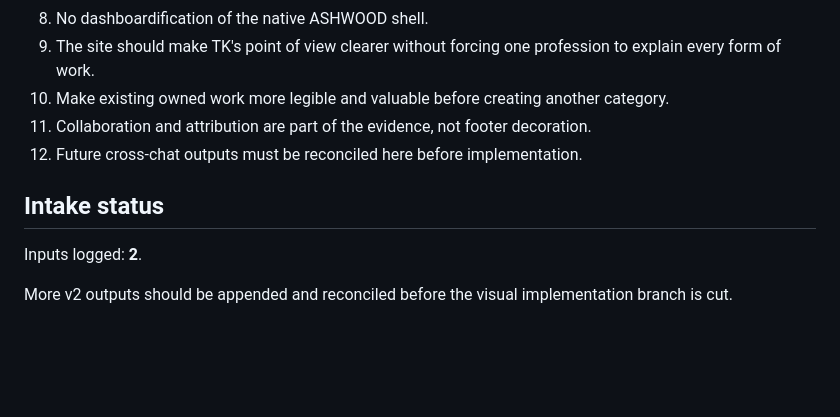
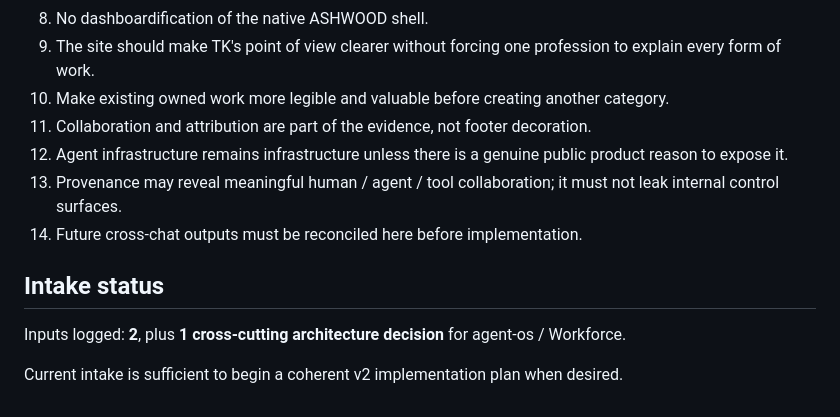
Before and after one commit to tk-ap/ashwood-web, a Markdown page: docs/ASHWOOD_V2_INTAKE.md, the part around one of its changes. Drawn GitHub-style; blank space fills up the shorter version.

```diff
--- a/docs/ASHWOOD_V2_INTAKE.md
+++ b/docs/ASHWOOD_V2_INTAKE.md
@@ -325,10 +458,12 @@ If veteran context is included later, About is the appropriate place for a conci
 9. The site should make TK's point of view clearer without forcing one profession to explain every form of work.
 10. Make existing owned work more legible and valuable before creating another category.
 11. Collaboration and attribution are part of the evidence, not footer decoration.
-12. Future cross-chat outputs must be reconciled here before implementation.
+12. Agent infrastructure remains infrastructure unless there is a genuine public product reason to expose it.
+13. Provenance may reveal meaningful human / agent / tool collaboration; it must not leak internal control surfaces.
+14. Future cross-chat outputs must be reconciled here before implementation.
 
 ## Intake status
 
-Inputs logged: **2**.
+Inputs logged: **2**, plus **1 cross-cutting architecture decision** for agent-os / Workforce.
 
-More v2 outputs should be appended and reconciled before the visual implementation branch is cut.
+Current intake is sufficient to begin a coherent v2 implementation plan when desired.
```
Also changed, not shown: other parts of docs/ASHWOOD_V2_INTAKE.md (+134 -1 lines).
